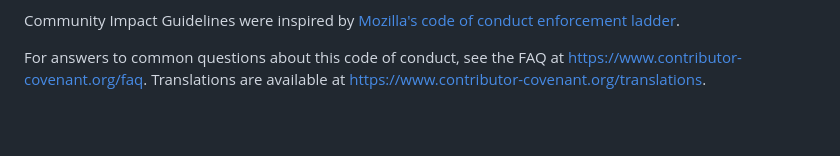
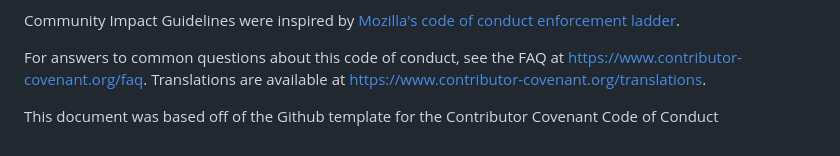
Before and after one commit to ECE444-2023Fall/project-1-web-application-design-group17-jigglies, a Markdown page: CODE_OF_CONDUCT.md, the part around the change. Rendered like a GitHub page; blank space fills up the shorter version.

Commit message:
gave attribution for code of conduct

```diff
--- a/CODE_OF_CONDUCT.md
+++ b/CODE_OF_CONDUCT.md
@@ -126,3 +126,5 @@ enforcement ladder](https://github.com/mozilla/diversity).
 For answers to common questions about this code of conduct, see the FAQ at
 https://www.contributor-covenant.org/faq. Translations are available at
 https://www.contributor-covenant.org/translations.
+
+This document was based off of the Github template for the Contributor Covenant Code of Conduct
```
